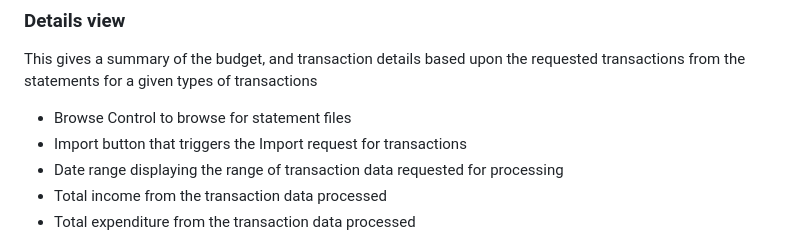
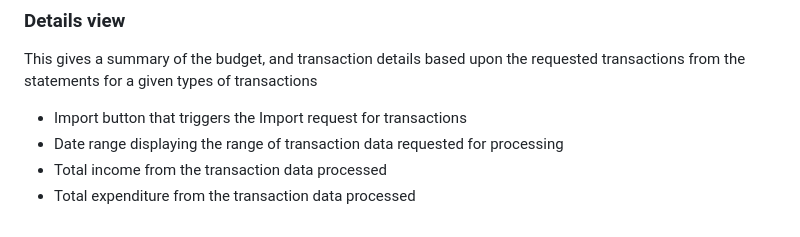
Before and after one commit to ambroseadamson/BudgetApp, a Markdown page: Budget-Reporter-Project.md, the part around one of its changes. GitHub-like rendering.

```diff
--- a/Budget-Reporter-Project.md
+++ b/Budget-Reporter-Project.md
@@ -123,7 +123,6 @@ The application will consist of two views:
 
 This gives a summary of the budget,  and transaction details based upon the requested transactions from the statements for a given types of transactions
 
-* Browse Control to browse for statement files
 * Import button that triggers the Import request for transactions
 * Date range displaying the range of transaction data requested for processing
 * Total income from the transaction data processed
```
Also changed, not shown: other parts of Budget-Reporter-Project.md (+4 -0 lines).
